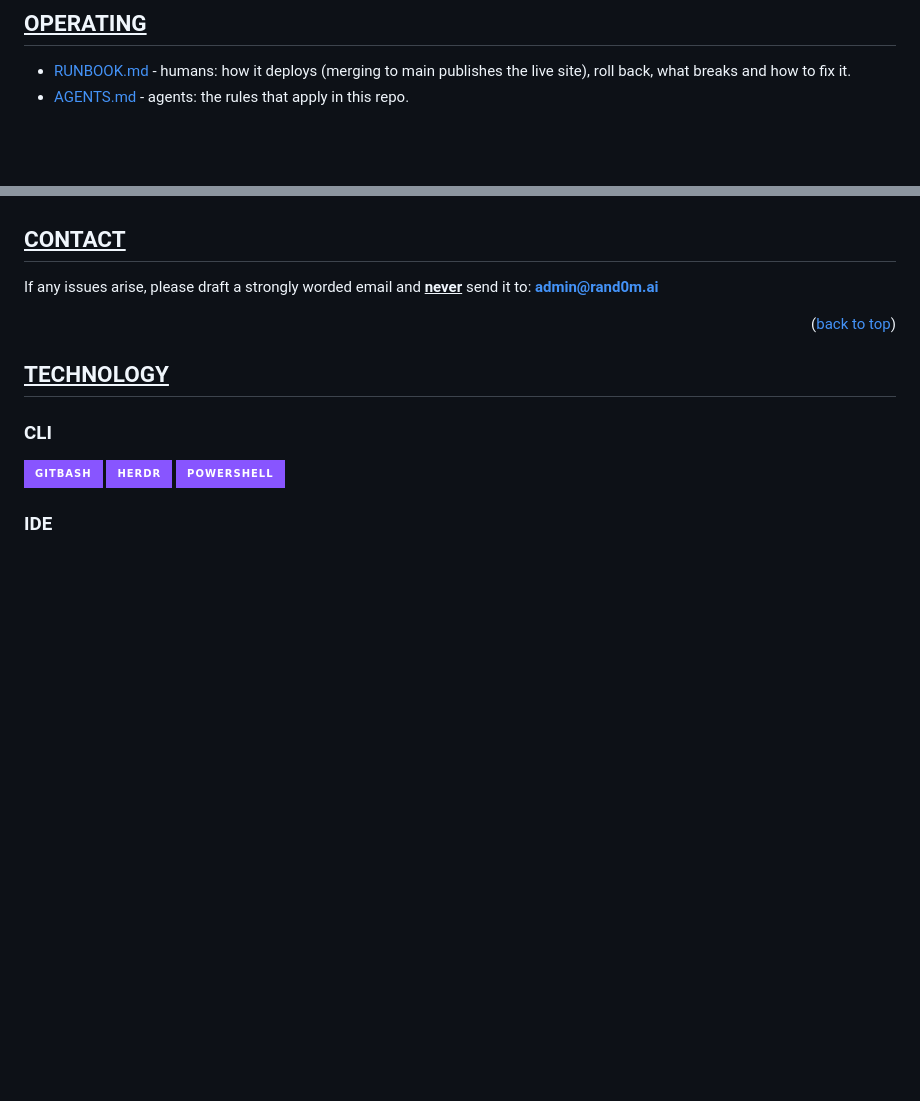
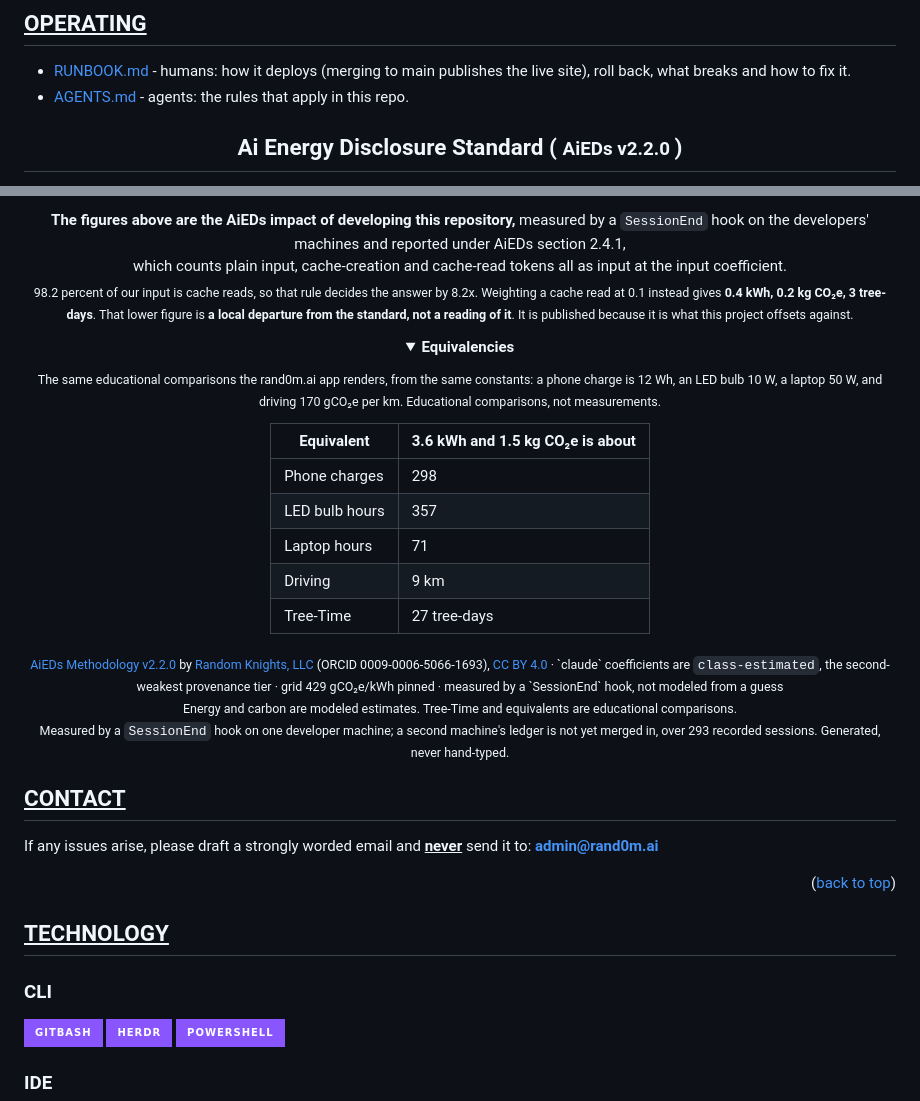
Before and after one commit to random-knights/r1-01, a Markdown page: README.md, 2 parts joined by grey strips. Drawn GitHub-style; folded sections open; badges without logos; blank space fills up the shorter version.

Commit message:
feat(aieds): the README reports the AiEDs usage of developing this repository (#22)
Every repository in this organisation now discloses the energy of developing
it, and the org profile page discloses the whole organisation. The figures are
generated, never typed: the AiEDs README generator reads the SessionEnd ledgers
on the developers' machines, attributes each session to a repository by the
working directory it ran in, and computes under AiEDs methodology section
2.4.1, which counts plain input, cache-creation and cache-read tokens all as
input at the input coefficient.

The 0.1-weighted cache-read figure is published beside the standard reading and
labelled as a local departure, not a reading of the standard.

NO aieds-check.yml HERE, AND THAT IS NOT AN OVERSIGHT. Every other repository
in this change also gains a caller for the org's reusable drift check. This
remote is reached over https with a token that has no `workflow` scope, so a
push carrying a workflow file is refused outright. The guard is an owner action
here, noted in the pull request. Until then this repository is covered by the
STANDARD version fan-out, which already targets it and now carries the AiEDs
block too, so the block still cannot go stale silently.


Claude-Session: https://claude.ai/code/session_01884HKRuGyhYsWUmJm5d4s8

Co-authored-by: dev-kitt <knights@rand0m.ai>
Co-authored-by: Claude Opus 5 (1M context) <noreply@anthropic.com>

```diff
--- a/README.md
+++ b/README.md
@@ -144,3 +144,17 @@ Character quotes are short parody/fair-use references to their respective works,
 - [RUNBOOK.md](RUNBOOK.md) - humans: how it deploys (merging to main publishes
   the live site), roll back, what breaks and how to fix it.
 - [AGENTS.md](AGENTS.md) - agents: the rules that apply in this repo.
+
+<!-- The AiEDs section below is GENERATED and reports the energy of developing
+     THIS repository. Everything between AIEDS:BEGIN and AIEDS:END is written by
+     the AiEDs README generator from the SessionEnd ledgers and placed here by
+     scripts/sync-aieds.mjs in random-knights/.github. Do not hand edit it: a
+     typed figure is a figure nobody can check, and the AiEDs block check fails
+     a README whose block has drifted from the generated one. -->
+
+<!-- AIEDS:BEGIN -->
+
+<div align="center">
+
+## <span style="color:#FF4124"> **Ai Energy Disclosure Standard** </span> ( <span style="color:#FAAFA5"><small> **AiEDs v2.2.0** </small></span> )
+
@@ -147,3 +192,46 @@ Character quotes are short parody/fair-use references to their respective works,
+</td>
+</tr>
+</table>
+
+**The figures above are the AiEDs impact of developing this repository,**
+measured by a `SessionEnd` hook on the developers' machines and reported under AiEDs section 2.4.1,<br>
+which counts plain input, cache-creation and cache-read tokens all as input at the input coefficient.<br>
+<sub>98.2 percent of our input is cache reads, so that rule decides the answer by 8.2x.
+Weighting a cache read at 0.1 instead gives <b>0.4 kWh, 0.2 kg CO₂e, 3 tree-days</b>.
+That lower figure is <b>a local departure from the standard, not a reading of it</b>. It is
+published because it is what this project offsets against.
+</sub>
+
+<details>
+<summary><b>Equivalencies</b></summary>
+
+<sub>The same educational comparisons the rand0m.ai app renders, from the same constants: a phone charge is 12 Wh, an LED bulb 10 W, a laptop 50 W, and driving 170 gCO₂e per km. Educational comparisons, not measurements.</sub>
+
+| Equivalent | 3.6 kWh and 1.5 kg CO₂e is about |
+| --- | --- |
+| Phone charges | 298 |
+| LED bulb hours | 357 |
+| Laptop hours | 71 |
+| Driving | 9 km |
+| Tree-Time | 27 tree-days |
+
+</details>
+
+<sub>
+<a href="https://standard.rand0m.ai/aieds/v2/methodology.md">AiEDs Methodology v2.2.0</a>
+by <a href="https://standard.rand0m.ai">Random Knights, LLC</a> (ORCID 0009-0006-5066-1693),
+<a href="https://creativecommons.org/licenses/by/4.0/">CC BY 4.0</a>
+· `claude` coefficients are <code>class-estimated</code>, the second-weakest provenance tier
+· grid 429 gCO₂e/kWh pinned
+· measured by a `SessionEnd` hook, not modeled from a guess<br>
+Energy and carbon are modeled estimates. Tree-Time and equivalents are educational comparisons.
+</sub>
+
+<sub>Measured by a <code>SessionEnd</code> hook on one developer machine; a second machine's ledger is not yet merged in, over 293 recorded sessions. Generated, never hand-typed.</sub>
+
+</div>
+
+<!-- AIEDS:END -->
 
 <!-- CONTACT -->
 
```
Also changed, not shown: other parts of README.md (+31 -0 lines).
